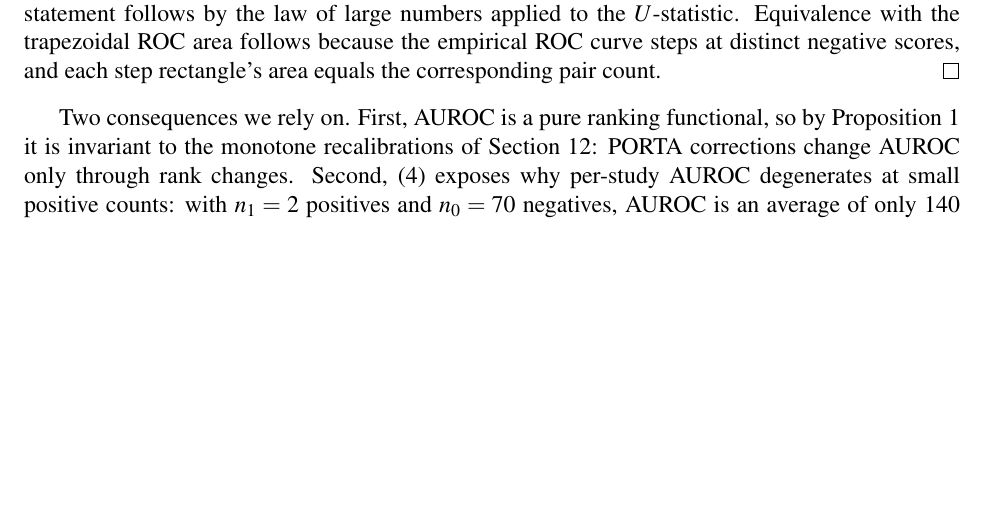
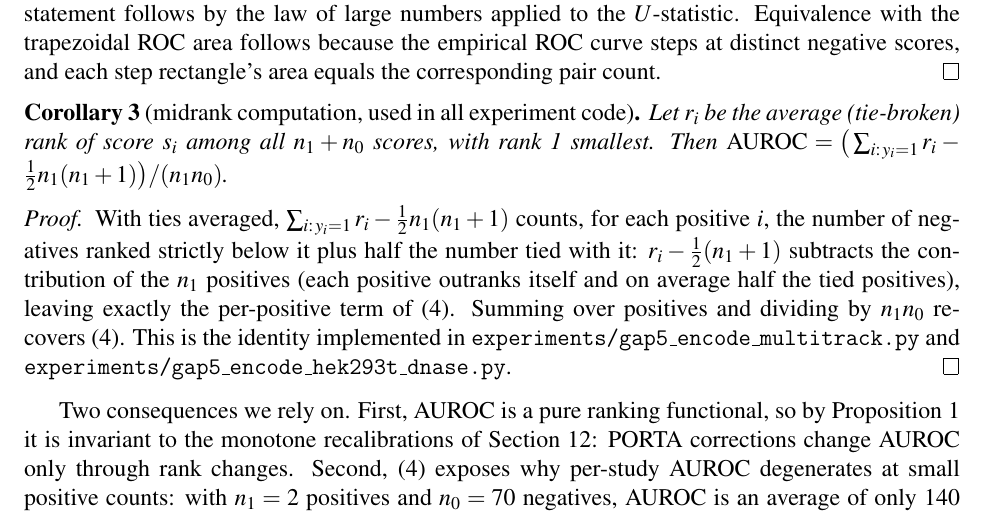
Before and after one commit to uditakankananonononono/mega27-06a-crispr-gap-tools-1-5, a LaTeX paper (papers/crispr_gap_tools_1_5.tex, which reads papers/math_foundations.tex): part of page 7 of 35, cut so that both start at the same text, the shorter picture padded with empty space. Compiled offline with pdfLaTeX.

Commit message:
Math foundations: midrank-AUROC corollary documenting the rank-form computation used in the gap-5 scripts

```diff
--- a/papers/crispr_gap_tools_1_5.tex
+++ b/papers/crispr_gap_tools_1_5.tex
@@ -4,6 +4,7 @@
 \usepackage{amsmath,amssymb,amsthm}
 \usepackage{graphicx}
 \newtheorem{proposition}{Proposition}
+\newtheorem{corollary}[proposition]{Corollary}
 \newtheorem{definition}{Definition}
 \title{Five Tools for Verified Gaps in CRISPR Guide-RNA and Off-Target Modeling:\\Cross-Dataset Generalization, Calibrated Cleavage Probabilities,\\Transfer Learning for pegRNAs, PAM-Variant Awareness,\\and Chromatin-Context Scoring}
 \author{MEGA27 Project 6a}
--- a/papers/math_foundations.tex
+++ b/papers/math_foundations.tex
@@ -74,6 +74,23 @@ statement follows by the law of large numbers applied to the
 $U$-statistic. Equivalence with the trapezoidal ROC area follows because
 the empirical ROC curve steps at distinct negative scores, and each step
 rectangle's area equals the corresponding pair count.
+\end{proof}
+\begin{corollary}[midrank computation, used in all experiment code]
+\label{cor:midrank}
+Let $r_i$ be the average (tie-broken) rank of score $s_i$ among all
+$n_1+n_0$ scores, with rank 1 smallest. Then
+$\mathrm{AUROC} = \big(\sum_{i:\,y_i=1} r_i - \tfrac12 n_1(n_1+1)\big)/(n_1 n_0)$.
+\end{corollary}
+\begin{proof}
+With ties averaged, $\sum_{i:\,y_i=1} r_i - \tfrac12 n_1(n_1+1)$ counts,
+for each positive $i$, the number of negatives ranked strictly below it
+plus half the number tied with it: $r_i - \tfrac12(n_1+1)$ subtracts the
+contribution of the $n_1$ positives (each positive outranks itself and on
+average half the tied positives), leaving exactly the per-positive term of
+\eqref{eq:mwu}. Summing over positives and dividing by $n_1 n_0$ recovers
+\eqref{eq:mwu}. This is the identity implemented in
+\texttt{experiments/gap5\_encode\_multitrack.py} and
+\texttt{experiments/gap5\_encode\_hek293t\_dnase.py}.
 \end{proof}
 Two consequences we rely on. First, AUROC is a pure ranking functional,
 so by Proposition~\ref{prop:mono} it is invariant to the monotone
```
Also changed, not shown: papers/crispr_gap_tools_1_5.pdf, 2 other files.
